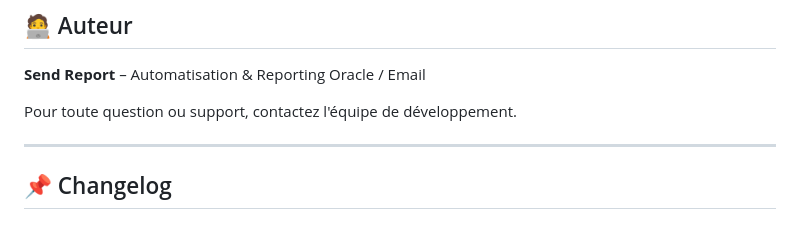
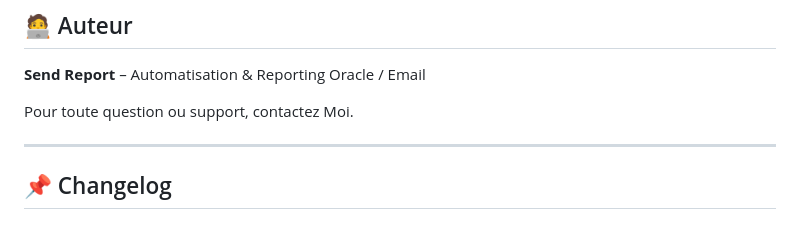
Before and after one commit to HerveRasolofoarijaona/automatemail, a Markdown page: README.md, the part around the change. Drawn GitHub-style.

Commit message:
add readme 1

```diff
--- a/README.md
+++ b/README.md
@@ -245,7 +245,7 @@ Projet interne – Usage contrôlé.
 
 **Send Report** – Automatisation & Reporting Oracle / Email
 
-Pour toute question ou support, contactez l'équipe de développement.
+Pour toute question ou support, contactez Moi.
 
 ---
 
```
